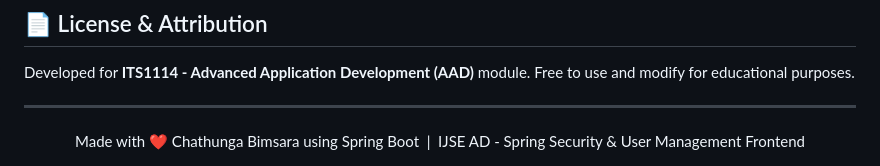
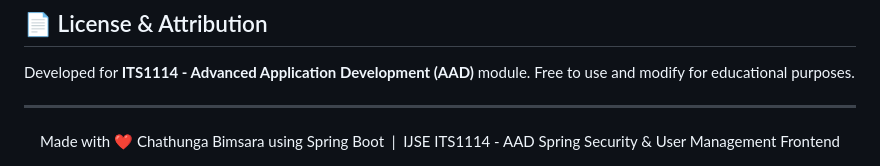
Before and after one commit to chathunga2007/ITS1114-AAD-POS-Frontend-Task, a Markdown page: README.md, the part around the change. Drawn GitHub-style.

```diff
--- a/README.md
+++ b/README.md
@@ -97,5 +97,5 @@ Free to use and modify for educational purposes.
 ---
 
 <div align="center">
-  Made with ❤️ Chathunga Bimsara using Spring Boot &nbsp;|&nbsp; IJSE AD - Spring Security & User Management Frontend
+  Made with ❤️ Chathunga Bimsara using Spring Boot &nbsp;|&nbsp; IJSE ITS1114 - AAD Spring Security & User Management Frontend
 </div>
```
